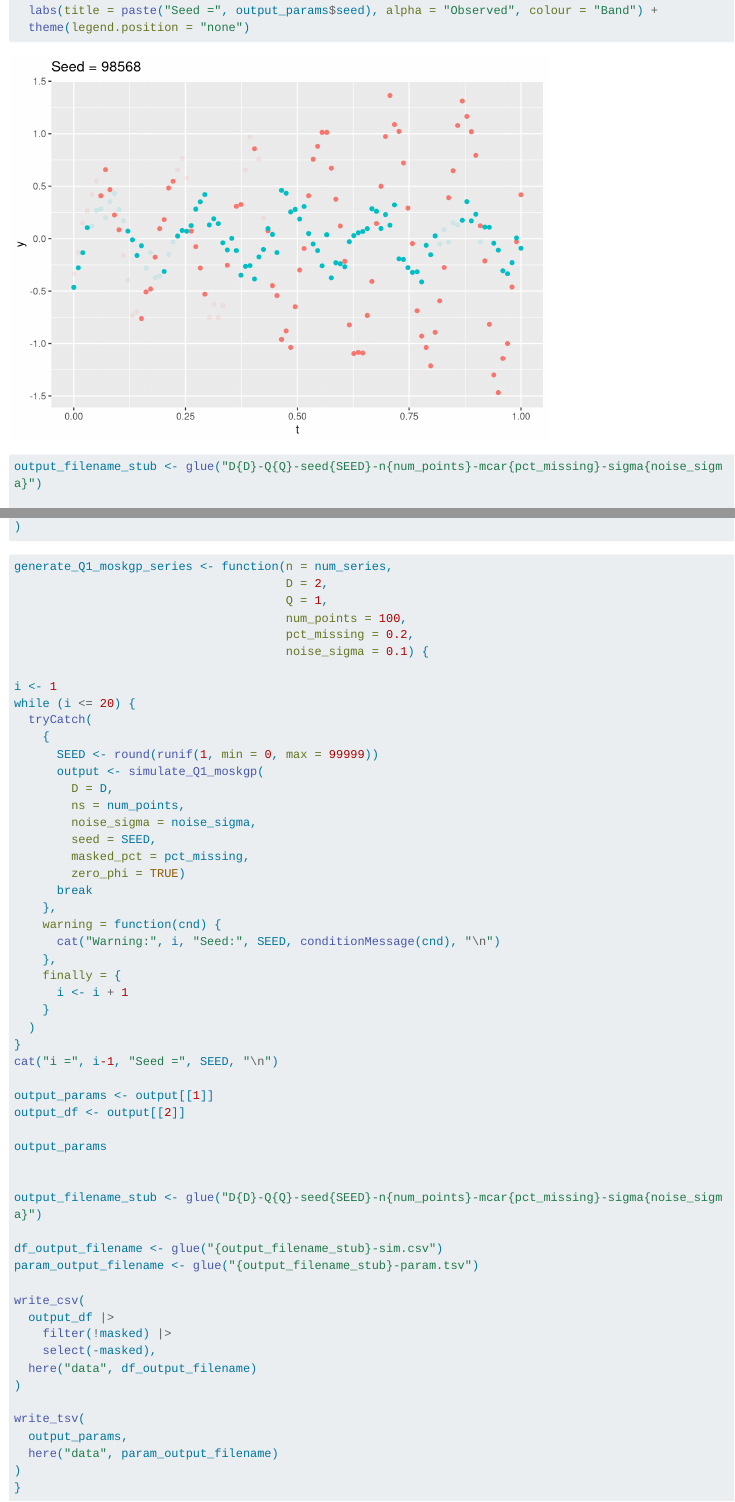
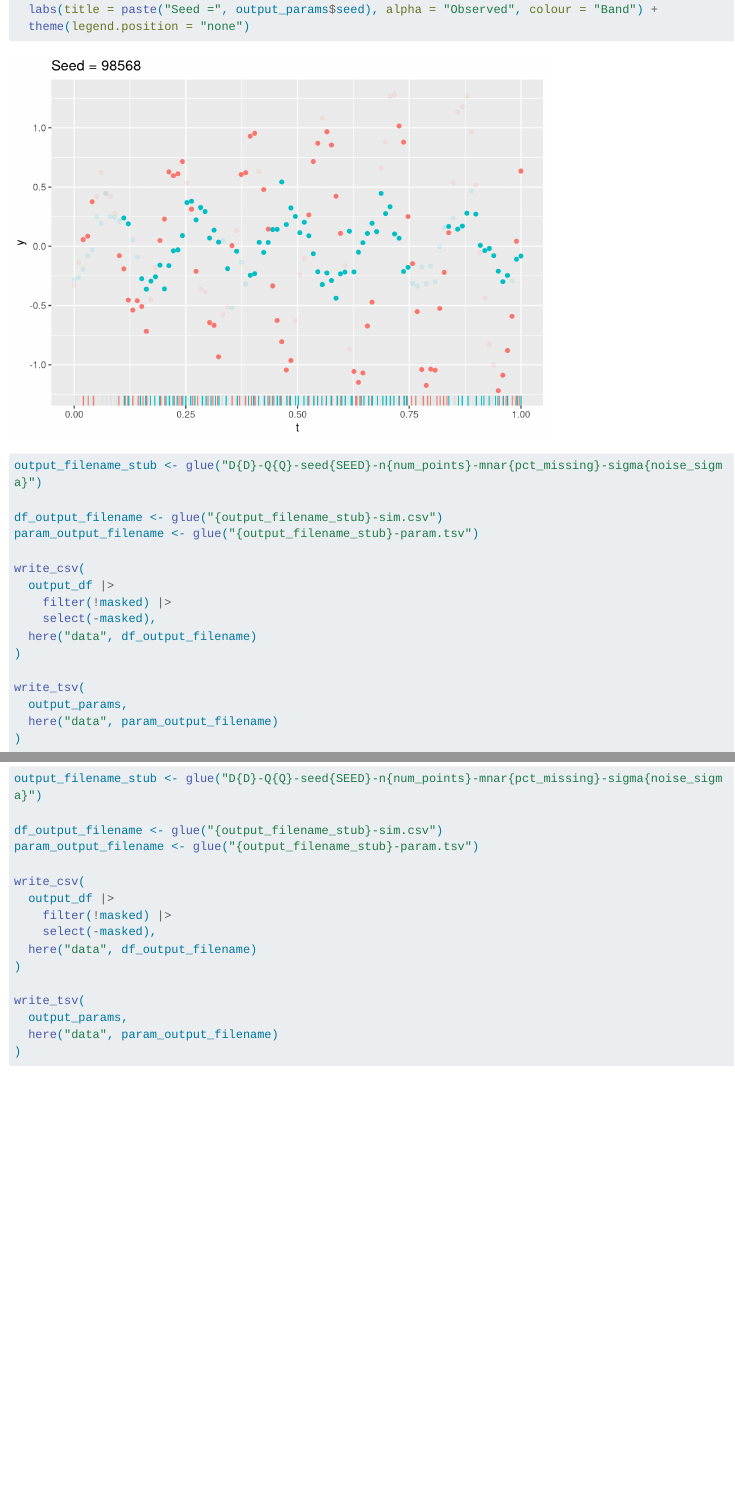
Before and after one commit to shihchingfu/mogptk-examples, a Quarto document (sim-mogp.qmd): the page in a window 1100 px wide, from 2180 px down before the commit and from 2310 px down after it, so that both start at the same text, and a second part further down, joined at a grey line. Rendered offline with R 4.5, knitr and Pandoc in place of Quarto, with nearby package versions; long lines of code are wrapped.

Commit message:
Add rug plot to viz missingness.

````diff
--- a/sim-mogp.qmd
+++ b/sim-mogp.qmd
@@ -77,12 +80,13 @@
   ggplot() +
   aes(x = t, y = y, alpha = ifelse(masked, 0.2, 1), colour = d) +
   geom_point() +
+  geom_rug(sides = "b", position = "jitter") +
   labs(title = paste("Seed =", output_params$seed), alpha = "Observed", colour = "Band") +
   theme(legend.position = "none")
 ```
 
 ```{r}
-output_filename_stub <- glue("D{D}-Q{Q}-seed{SEED}-n{num_points}-mcar{pct_missing}-sigma{noise_sigma}")
+output_filename_stub <- glue("D{D}-Q{Q}-seed{SEED}-n{num_points}-mnar{pct_missing}-sigma{noise_sigma}")
 
 df_output_filename <- glue("{output_filename_stub}-sim.csv")
 param_output_filename <- glue("{output_filename_stub}-param.tsv")
@@ -99,65 +103,3 @@
   here("data", param_output_filename)
 )
 ```
-
-
-
-
-```{r}
-
-generate_Q1_moskgp_series <- function(n = num_series,
-                                      D = 2,
-                                      Q = 1,
-                                      num_points = 100,
-                                      pct_missing = 0.2,
-                                      noise_sigma = 0.1) {
-
-i <- 1
-while (i <= 20) {
-  tryCatch(
-    {
-      SEED <- round(runif(1, min = 0, max = 99999))
-      output <- simulate_Q1_moskgp(
-        D = D,
-        ns = num_points,
-        noise_sigma = noise_sigma,
-        seed = SEED,
-        masked_pct = pct_missing,
-        zero_phi = TRUE)
-      break
-    },
-    warning = function(cnd) {
-      cat("Warning:", i, "Seed:", SEED, conditionMessage(cnd), "\n")
-    },
-    finally = {
-      i <- i + 1
-    }
-  )
-}
-cat("i =", i-1, "Seed =", SEED, "\n")
-
-output_params <- output[[1]]
-output_df <- output[[2]]
-
-output_params
-
-
-output_filename_stub <- glue("D{D}-Q{Q}-seed{SEED}-n{num_points}-mcar{pct_missing}-sigma{noise_sigma}")
-
-df_output_filename <- glue("{output_filename_stub}-sim.csv")
-param_output_filename <- glue("{output_filename_stub}-param.tsv")
-
-write_csv(
-  output_df |>
-    filter(!masked) |>
-    select(-masked),
-  here("data", df_output_filename)
-)
-
-write_tsv(
-  output_params,
-  here("data", param_output_filename)
-)
-}
-
-```
````
Also changed, not shown: sim-mogp.qmd (65 more changed lines).
